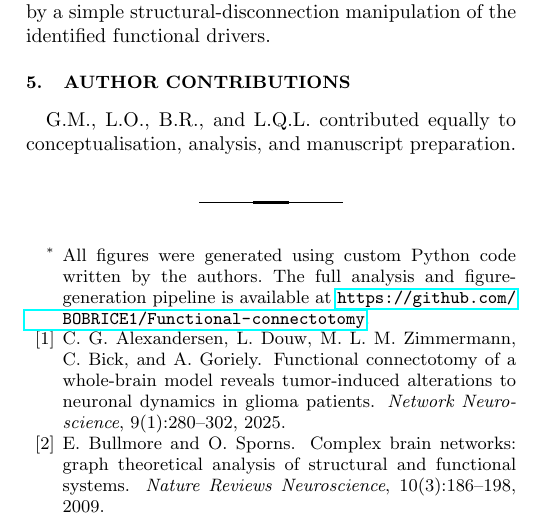
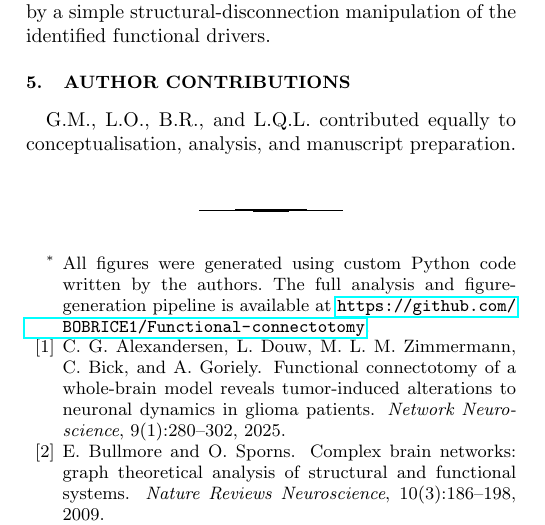
Before and after one commit to BobRice1/Functional-connectotomy, a LaTeX paper (Paper/paper.tex): part of one column of page 13 of 14, cut so that both start at the same text. Compiled offline with pdfLaTeX.

Commit message:
Paper updates

```diff
--- a/Paper/paper.tex
+++ b/Paper/paper.tex
@@ -398,6 +398,7 @@ The main conclusion is therefore that functional connectotomy identifies regions
 
 \section{Author Contributions}
 G.M., L.O., B.R., and L.Q.L. contributed equally to conceptualisation, analysis, and manuscript preparation.
+\vspace{-0.8em}
 
 
 
```
